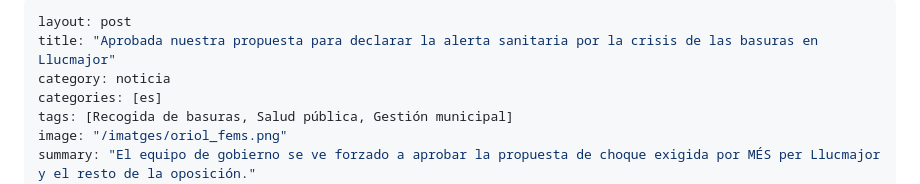
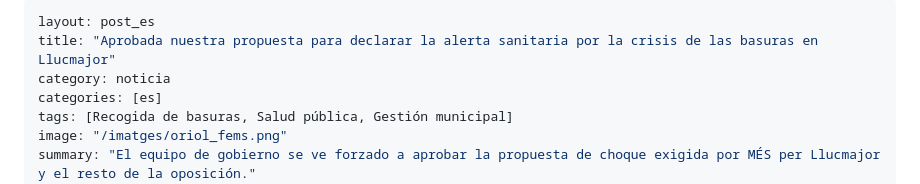
Before and after one commit to mesperllucmajor/web, a Markdown page: _posts/2026-07-29-conjunta-crisi-fems_es.md, the part around the change. Rendered like a GitHub page.

Commit message:
fems en castella

```diff
--- a/_posts/2026-07-29-conjunta-crisi-fems_es.md
+++ b/_posts/2026-07-29-conjunta-crisi-fems_es.md
@@ -1,5 +1,5 @@
 ---
-layout: post
+layout: post_es
 title: "Aprobada nuestra propuesta para declarar la alerta sanitaria por la crisis de las basuras en Llucmajor"
 category: noticia
 categories: [es]
```
